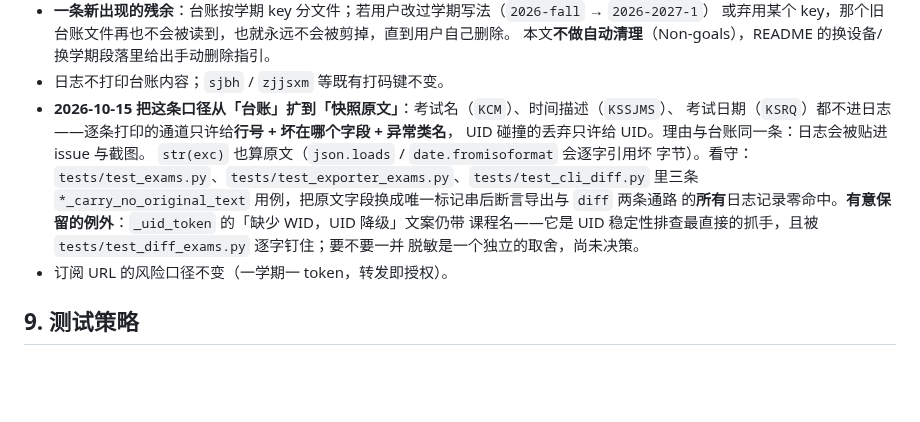
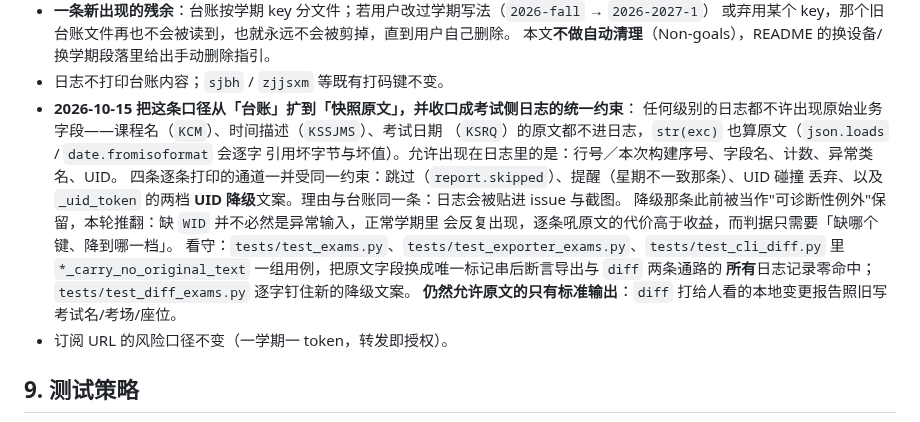
Before and after one commit to XLJFZ/xjtu-timetable-calendar, a Markdown page: docs/design/2026-10-09-exam-cancellation.md, the part around the change. Drawn GitHub-style; blank space fills up the shorter version.

```diff
--- a/docs/design/2026-10-09-exam-cancellation.md
+++ b/docs/design/2026-10-09-exam-cancellation.md
@@ -301,15 +301,18 @@ LAST-MODIFIED。**撤销条目不会每次发布都涨一个序号**，这是既
   或弃用某个 key，那个旧台账文件再也不会被读到，也就永远不会被剪掉，直到用户自己删除。
   本文**不做自动清理**（Non-goals），README 的换设备/换学期段落里给出手动删除指引。
 - 日志不打印台账内容；`sjbh` / `zjjsxm` 等既有打码键不变。
-- **2026-10-15 把这条口径从「台账」扩到「快照原文」**：考试名（`KCM`）、时间描述（`KSSJMS`）、
-  考试日期（`KSRQ`）都不进日志——逐条打印的通道只许给**行号 + 坏在哪个字段 + 异常类名**，
-  UID 碰撞的丢弃只许给 UID。理由与台账同一条：日志会被贴进 issue 与截图。
-  `str(exc)` 也算原文（`json.loads` / `date.fromisoformat` 会逐字引用坏
-  字节）。看守：`tests/test_exams.py`、`tests/test_exporter_exams.py`、`tests/test_cli_diff.py`
-  里三条 `*_carry_no_original_text` 用例，把原文字段换成唯一标记串后断言导出与 `diff` 两条通路
-  的**所有**日志记录零命中。**有意保留的例外**：`_uid_token` 的「缺少 WID，UID 降级」文案仍带
-  课程名——它是 UID 稳定性排查最直接的抓手，且被 `tests/test_diff_exams.py` 逐字钉住；要不要一并
-  脱敏是一个独立的取舍，尚未决策。
+- **2026-10-15 把这条口径从「台账」扩到「快照原文」，并收口成考试侧日志的统一约束**：
+  任何级别的日志都不许出现原始业务字段——课程名（`KCM`）、时间描述（`KSSJMS`）、考试日期
+  （`KSRQ`）的原文都不进日志，`str(exc)` 也算原文（`json.loads` / `date.fromisoformat` 会逐字
+  引用坏字节与坏值）。允许出现在日志里的是：行号／本次构建序号、字段名、计数、异常类名、UID。
+  四条逐条打印的通道一并受同一约束：跳过（`report.skipped`）、提醒（星期不一致那条）、UID 碰撞
+  丢弃、以及 `_uid_token` 的两档 **UID 降级**文案。理由与台账同一条：日志会被贴进 issue 与截图。
+  降级那条此前被当作"可诊断性例外"保留，本轮推翻：缺 `WID` 并不必然是异常输入，正常学期里
+  会反复出现，逐条吼原文的代价高于收益，而判据只需要「缺哪个键、降到哪一档」。
+  看守：`tests/test_exams.py`、`tests/test_exporter_exams.py`、`tests/test_cli_diff.py` 里
+  `*_carry_no_original_text` 一组用例，把原文字段换成唯一标记串后断言导出与 `diff` 两条通路的
+  **所有**日志记录零命中；`tests/test_diff_exams.py` 逐字钉住新的降级文案。
+  **仍然允许原文的只有标准输出**：`diff` 打给人看的本地变更报告照旧写考试名/考场/座位。
 - 订阅 URL 的风险口径不变（一学期一 token，转发即授权）。
 
 ## 9. 测试策略
```
Also changed, not shown: CHANGELOG.md (+11 -9 lines).
